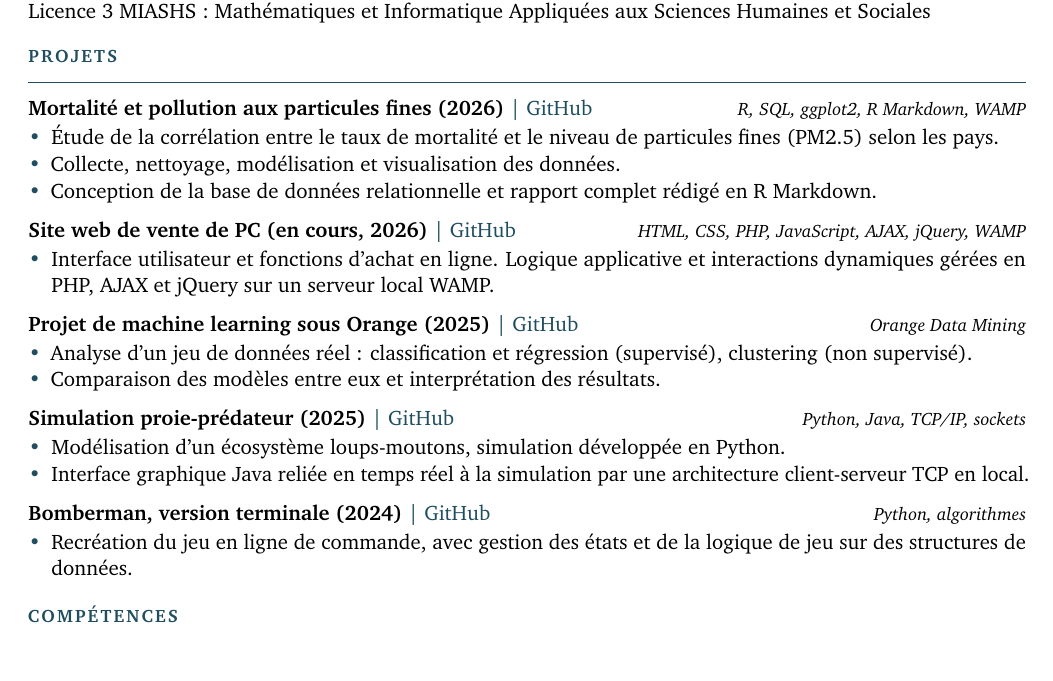
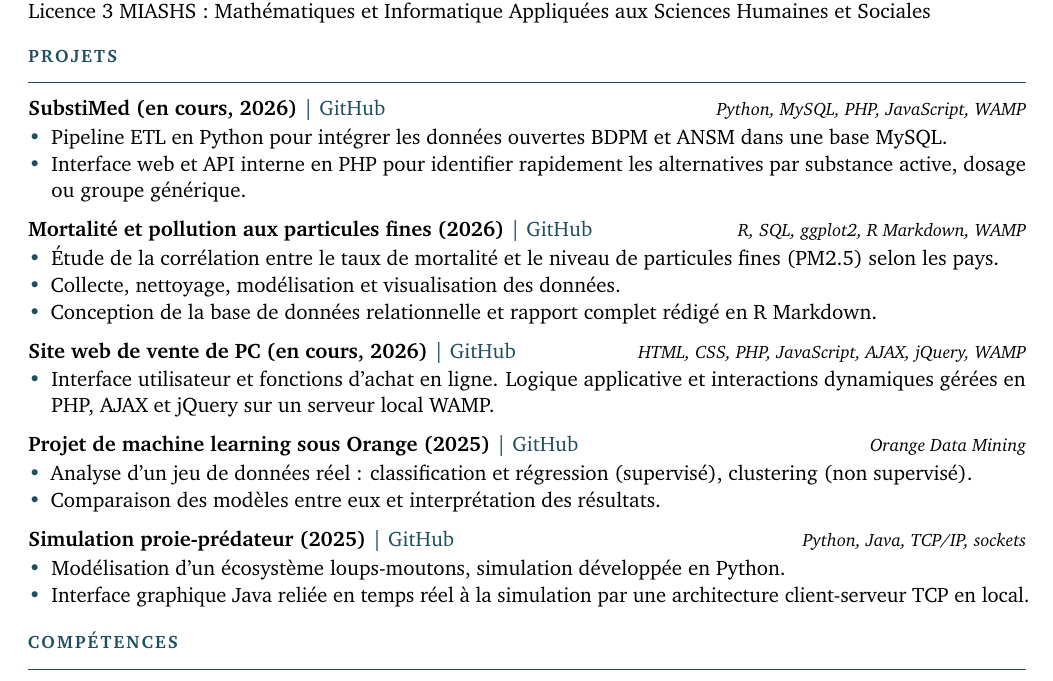
Before and after one commit to Ashborn539/mon-cv-latex, a LaTeX CV (cv-tylden-hounsa.tex): part of the page, cut so that both start at the same text. Compiled offline with pdfLaTeX.

Commit message:
Add New project

```diff
--- a/cv-tylden-hounsa.tex
+++ b/cv-tylden-hounsa.tex
@@ -69,6 +69,13 @@
 Licence 3 MIASHS : Mathématiques et Informatique Appliquées aux Sciences Humaines et Sociales\par
 
 \sect{Projets}
+\proj{SubstiMed (en cours, 2026)}{https://github.com/SubstiMed/SubstiMed_project}{Python, MySQL, PHP, JavaScript, WAMP}
+\begin{itemize}
+  \item Pipeline ETL en Python pour intégrer les données ouvertes BDPM et ANSM dans une base MySQL.
+  \item Interface web et API interne en PHP pour identifier rapidement les alternatives par substance active, dosage ou groupe générique.
+\end{itemize}
+\vspace{5pt}
+
 \proj{Mortalité et pollution aux particules fines (2026)}{https://github.com/Ashborn539/projet-SDD-X-BDD}{R, SQL, ggplot2, R Markdown, WAMP}
 \begin{itemize}
   \item Étude de la corrélation entre le taux de mortalité et le niveau de particules fines (PM2.5) selon les pays.
@@ -77,7 +84,7 @@ Licence 3 MIASHS : Mathématiques et Informatique Appliquées aux Sciences Humai
 \end{itemize}
 \vspace{5pt}
 
-\proj{Site web de vente de PC (en cours, 2026)}{https://github.com/Ashborn539/TyldenHounsa}{HTML, CSS, PHP, JavaScript, AJAX, jQuery, WAMP}
+\proj{Site web de vente de PC (en cours, 2026)}{https://github.com/Ashborn539/frames-and-cores-vente-de-pc}{HTML, CSS, PHP, JavaScript, AJAX, jQuery, WAMP}
 \begin{itemize}
   \item Interface utilisateur et fonctions d'achat en ligne. Logique applicative et interactions dynamiques gérées en PHP, AJAX et jQuery sur un serveur local WAMP.
 \end{itemize}
@@ -94,12 +101,6 @@ Licence 3 MIASHS : Mathématiques et Informatique Appliquées aux Sciences Humai
 \begin{itemize}
   \item Modélisation d'un écosystème loups-moutons, simulation développée en Python.
   \item Interface graphique Java reliée en temps réel à la simulation par une architecture client-serveur TCP en local.
-\end{itemize}
-\vspace{5pt}
-
-\proj{Bomberman, version terminale (2024)}{https://github.com/Ashborn539/terminal-bomberman}{Python, algorithmes}
-\begin{itemize}
-  \item Recréation du jeu en ligne de commande, avec gestion des états et de la logique de jeu sur des structures de données.
 \end{itemize}
 
 \sect{Compétences}
```
Also changed, not shown: cv-tylden-hounsa.pdf.
